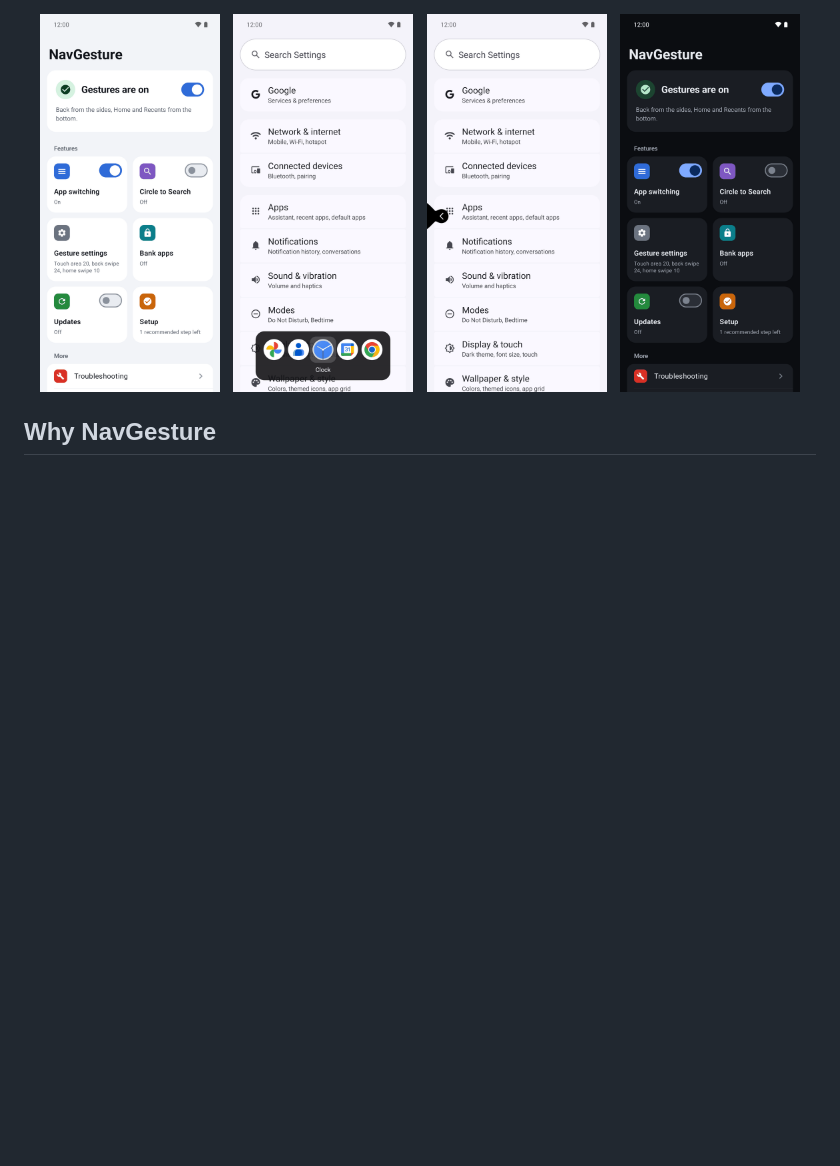
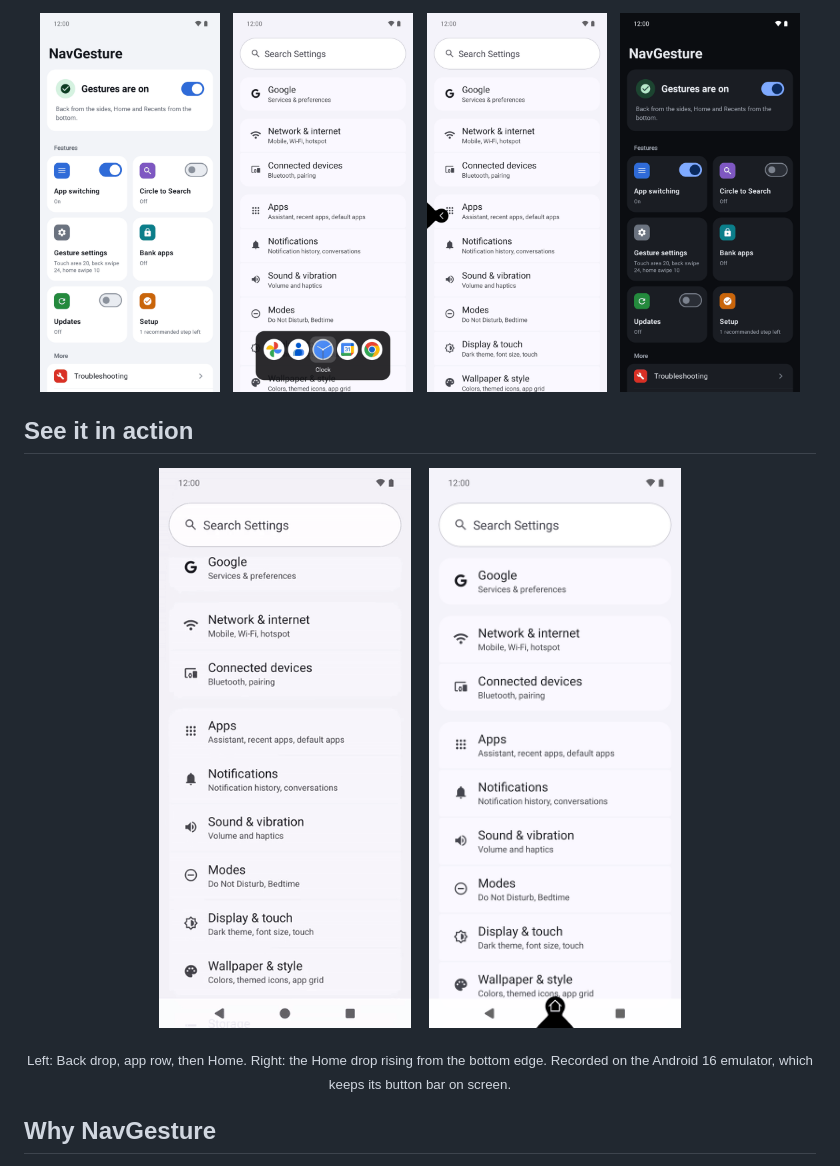
Before and after one commit to vijayyaso/NavGesture, a Markdown page: README.md, the part around the change. Drawn GitHub-style; pictures changed too: docs/screenshots/gestures.gif (added), docs/screenshots/home-drop.png (added); blank space fills up the shorter version.

Commit message:
README: gesture animation and Home drop screenshot
A 15-second GIF of the Back drop, the app row and the Home drop, and a
still of the Home drop, both from v1.3.0 on the API 36 emulator.

Co-Authored-By: Claude Opus 5.5 <noreply@anthropic.com>

```diff
--- a/README.md
+++ b/README.md
@@ -25,6 +25,16 @@
   &nbsp;
   <img src="docs/screenshots/home-dark.png" alt="Home screen in dark mode" width="180">
 </p>
+
+## See it in action
+
+<p align="center">
+  <img src="docs/screenshots/gestures.gif" alt="Animation: the Back drop from the side, the app row from the bottom, then the Home drop going Home" width="260">
+  &nbsp;&nbsp;
+  <img src="docs/screenshots/home-drop.png" alt="Swipe up from the bottom: a black drop with the Home icon rises from the edge" width="260">
+</p>
+
+<p align="center"><sub>Left: Back drop, app row, then Home. Right: the Home drop rising from the bottom edge. Recorded on the Android 16 emulator, which keeps its button bar on screen.</sub></p>
 
 ## Why NavGesture
 
```
